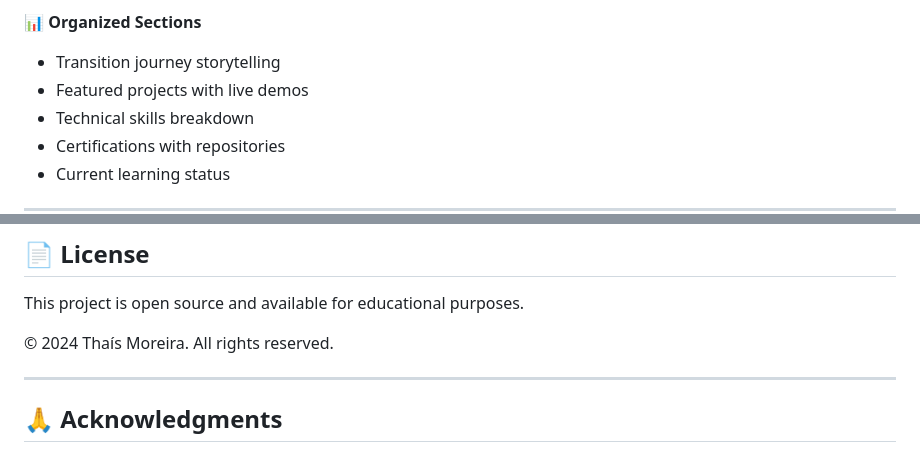
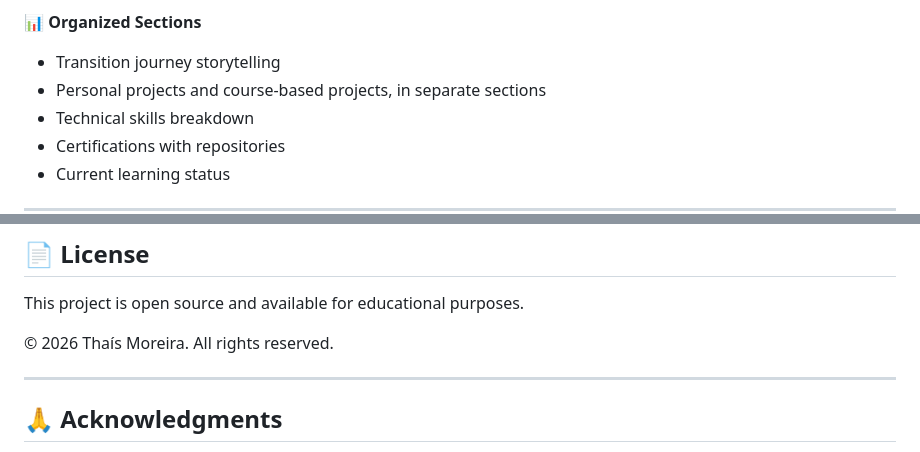
Before and after one commit to thaisdMM/thaisdMM.github.io, a Markdown page: README.md, 2 parts joined by grey strips. Drawn GitHub-style.

```diff
--- a/README.md
+++ b/README.md
@@ -34,7 +34,7 @@ This portfolio showcases my journey as a **Python Backend Developer** with hands
 📊 **Organized Sections**
 
 - Transition journey storytelling
-- Featured projects with live demos
+- Personal projects and course-based projects, in separate sections
 - Technical skills breakdown
 - Certifications with repositories
 - Current learning status
@@ -187,7 +189,7 @@ Seeking **Python Backend Developer** positions (junior/entry-level) where I can
 
 This project is open source and available for educational purposes.
 
-© 2024 Thaís Moreira. All rights reserved.
+© 2026 Thaís Moreira. All rights reserved.
 
 ---
 
```
Also changed, not shown: other parts of README.md (+13 -11 lines).
